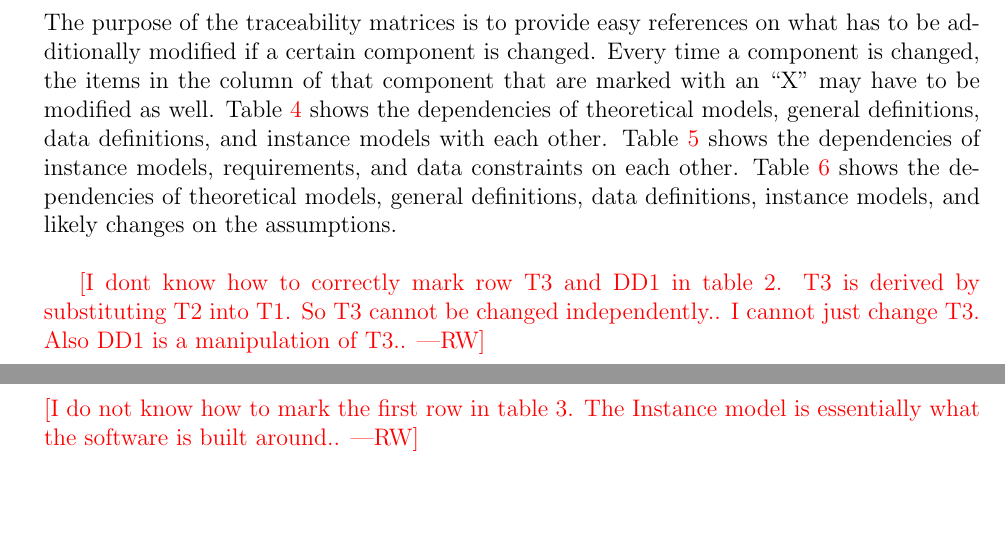
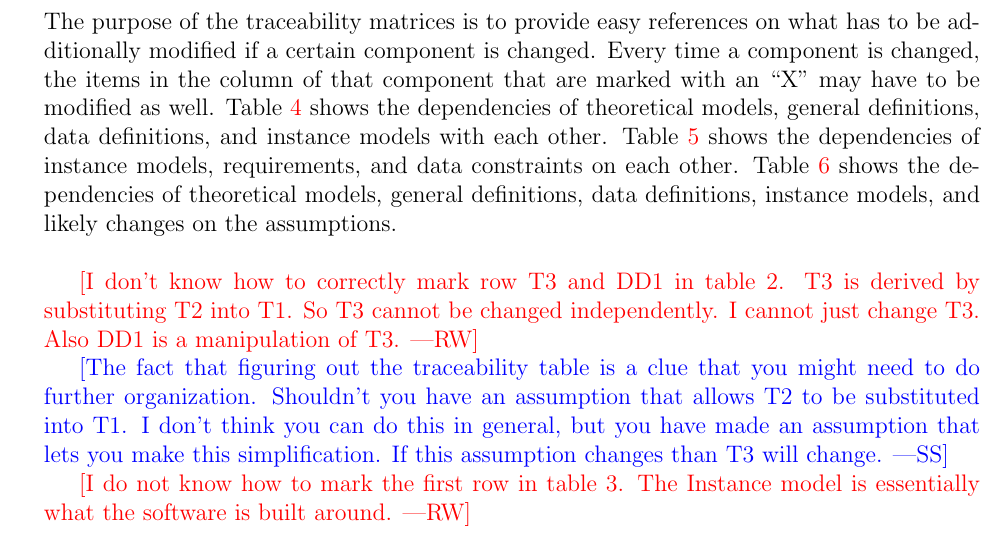
Before and after one commit to whitere123/CAS741_REW, a LaTeX document (docs/SRS/SRS.tex): two parts of pages 16 and 17 of 20 before the commit and part of page 16 of 20 after it, the two joined at a grey line, cut so that both start at the same text, the shorter picture padded with empty space. Compiled offline with pdfLaTeX.

Commit message:
Further comments addressing questions embedded in SRS document

```diff
--- a/docs/SRS/SRS.tex
+++ b/docs/SRS/SRS.tex
@@ -761,10 +772,17 @@ Other Items}
 \end{table}
 \end{landscape}
 }
-\wrw{I dont know how to correctly mark row T3 and DD1 in table 2. T3 is derived
-by
-substituting T2 into T1. So T3 cannot be changed independently.. I cannot just
-change T3. Also DD1 is a manipulation of T3..}\\
+
+\wrw{I don't know how to correctly mark row T3 and DD1 in table 2. T3 is
+  derived by substituting T2 into T1. So T3 cannot be changed independently. I
+  cannot just change T3. Also DD1 is a manipulation of T3.}
+
+\wss{The fact that figuring out the traceability table is a clue that you might
+  need to do further organization.  Shouldn't you have an assumption that allows
+T2 to be substituted into T1.  I don't think you can do this in general, but you
+have made an assumption that lets you make this simplification.  If this
+assumption changes than T3 will change.}
+
 \begin{table}[h!]
 \centering
 \begin{tabular}{|c|c|c|c|c|c|c|c|c|c|c|c|c|c|c|c|c|c|c|c|c|c|c|c|}
```
Also changed, not shown: docs/SRS/SRS.pdf, docs/SRS/SRS.tex (25 more changed lines).
